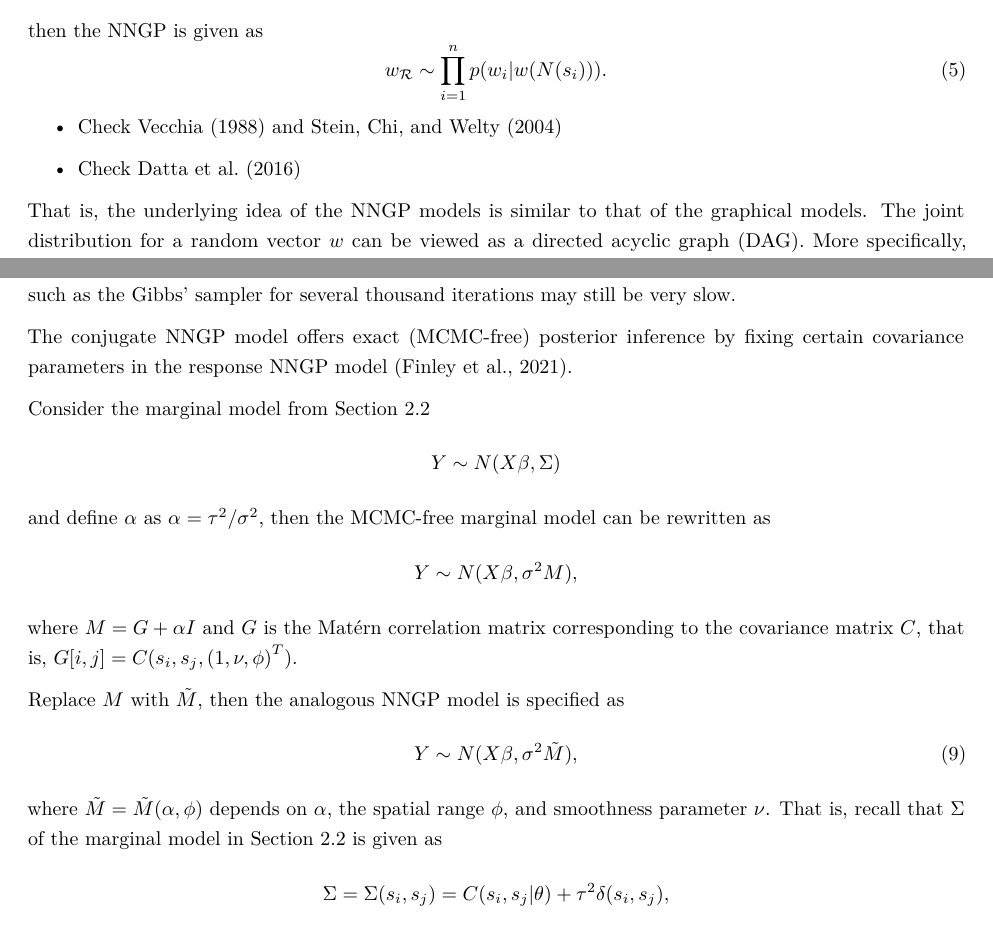
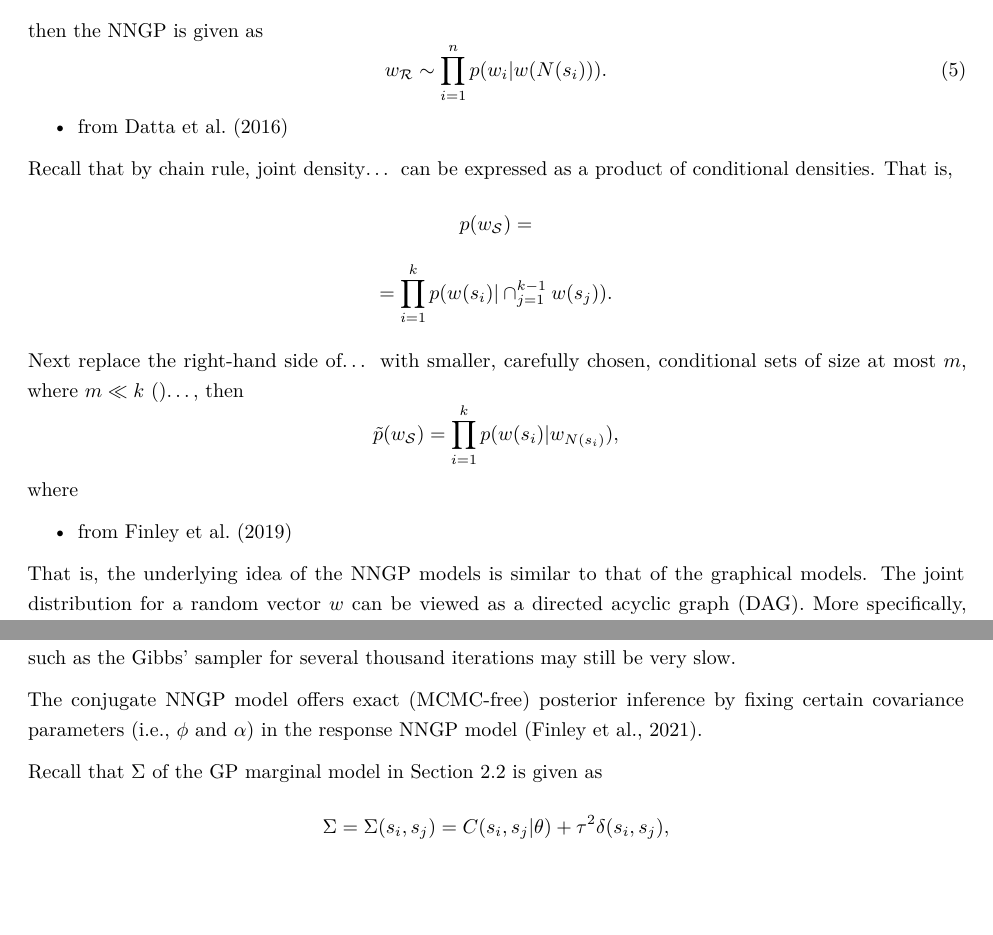
Before and after one commit to franceslinyc/NNGP-with-Spatial-data-2022, an R Markdown document (reporting/Lin_NNGP.Rmd): two parts of pages 3 and 6 of 8, joined at a grey line, cut so that both start at the same text, the shorter picture padded with empty space. Rendered offline with R 4.5, knitr and Pandoc, then LaTeX, with nearby package versions.

Commit message:
Keep files up-to-date

```diff
--- a/reporting/Lin_NNGP.Rmd
+++ b/reporting/Lin_NNGP.Rmd
@@ -84,9 +84,23 @@ $$
 w_{\mathcal{R}} \sim \prod_{i = 1}^n p(w_i | w(N(s_i))). \tag{5}
 $$
 
-- Check Vecchia (1988) and Stein, Chi, and Welty (2004)
+- from Datta et al. (2016)
 
-- Check Datta et al. (2016)
+Recall that by chain rule, joint density... can be expressed as a product of conditional densities. That is,
+$$
+p(w_\mathcal{S}) =
+$$
+$$
+= \prod_{i = 1}^k p(w(s_i) | \cap_{j = 1}^{k - 1} w(s_j)).
+$$
+
+Next replace the right-hand side of... with smaller, carefully chosen, conditional sets of size at most $m$, where $m \ll k$ ()..., then
+$$
+\tilde{p}(w_\mathcal{S}) =  \prod_{i = 1}^k p(w(s_i) | w_{N(s_i)}),
+$$
+where
+
+- from Finley et al. (2019)
 
 That is, the underlying idea of the NNGP models is similar to that of the graphical models. The joint distribution for a random vector $w$ can be viewed as a directed acyclic graph (DAG). More specifically, $p(w) = p(w_1, w_2, ... w_n)$ can be written as
 $$
@@ -229,23 +244,9 @@ The dimension of the parameter space is reduced from $\mathcal{O}(n)$ to $\mathc
 
 ...... MCMC methods are used to obtain approximate inference. ...... However, running MCMC methods such as the Gibbs’ sampler for several thousand iterations may still be very slow.
 
-The conjugate NNGP model offers exact (MCMC-free) posterior inference by fixing certain covariance parameters in the response NNGP model (Finley et al., 2021).
+The conjugate NNGP model offers exact (MCMC-free) posterior inference by fixing certain covariance parameters (i.e., $\phi$ and $\alpha$) in the response NNGP model (Finley et al., 2021).
 
-Consider the marginal model from Section 2.2
-$$
-Y \sim N(X \beta, {\Sigma})
-$$
-and define $\alpha$ as $\alpha = \tau^2 / \sigma^2$, then the MCMC-free marginal model can be rewritten as
-$$
-Y \sim N(X \beta, \sigma^2 {M}),
-$$
-where ${M} = G + \alpha I$ and $G$ is the Matérn correlation matrix corresponding to the covariance matrix $C$, that is, $G[i,j] = C(s_i, s_j, {(1, \nu, \phi)}^T)$.
-
-Replace $M$ with $\tilde{M}$, then the analogous NNGP model is specified as
-$$
-Y \sim N(X \beta, \sigma^2 \tilde{M}), \tag{9}
-$$
-where $\tilde{M} = \tilde{M}(\alpha, \phi)$ depends on $\alpha$, the spatial range $\phi$, and smoothness parameter $\nu$. That is, recall that $\Sigma$ of the marginal model in Section 2.2 is given as
+Recall that $\Sigma$ of the GP marginal model in Section 2.2 is given as
 $$
 \Sigma = \Sigma(s_i, s_j) = C(s_i, s_j | \theta) + \tau^2 \delta(s_i, s_j),
 $$
```
Also changed, not shown: reporting/Lin_NNGP.pdf, reporting/Lin_NNGP.Rmd (9 more changed lines).
